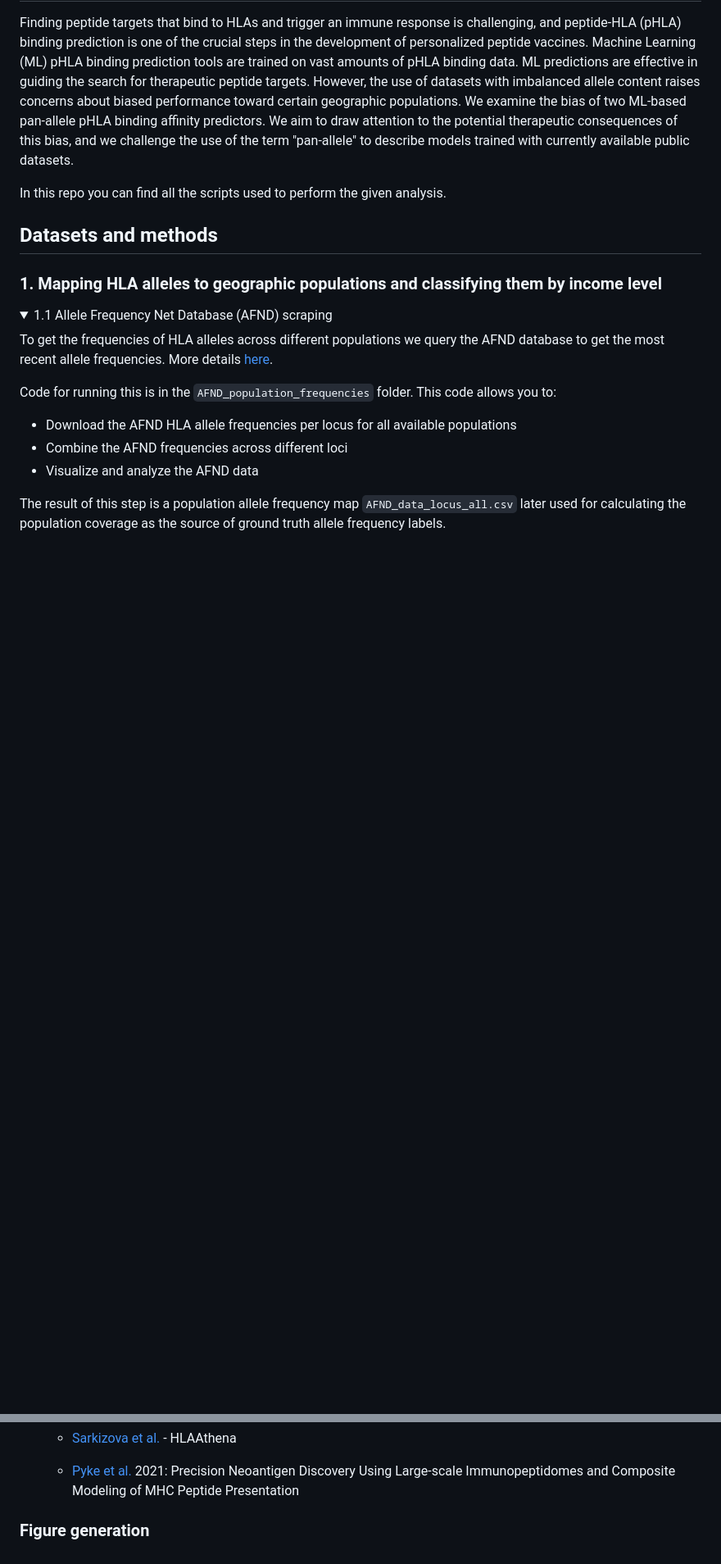
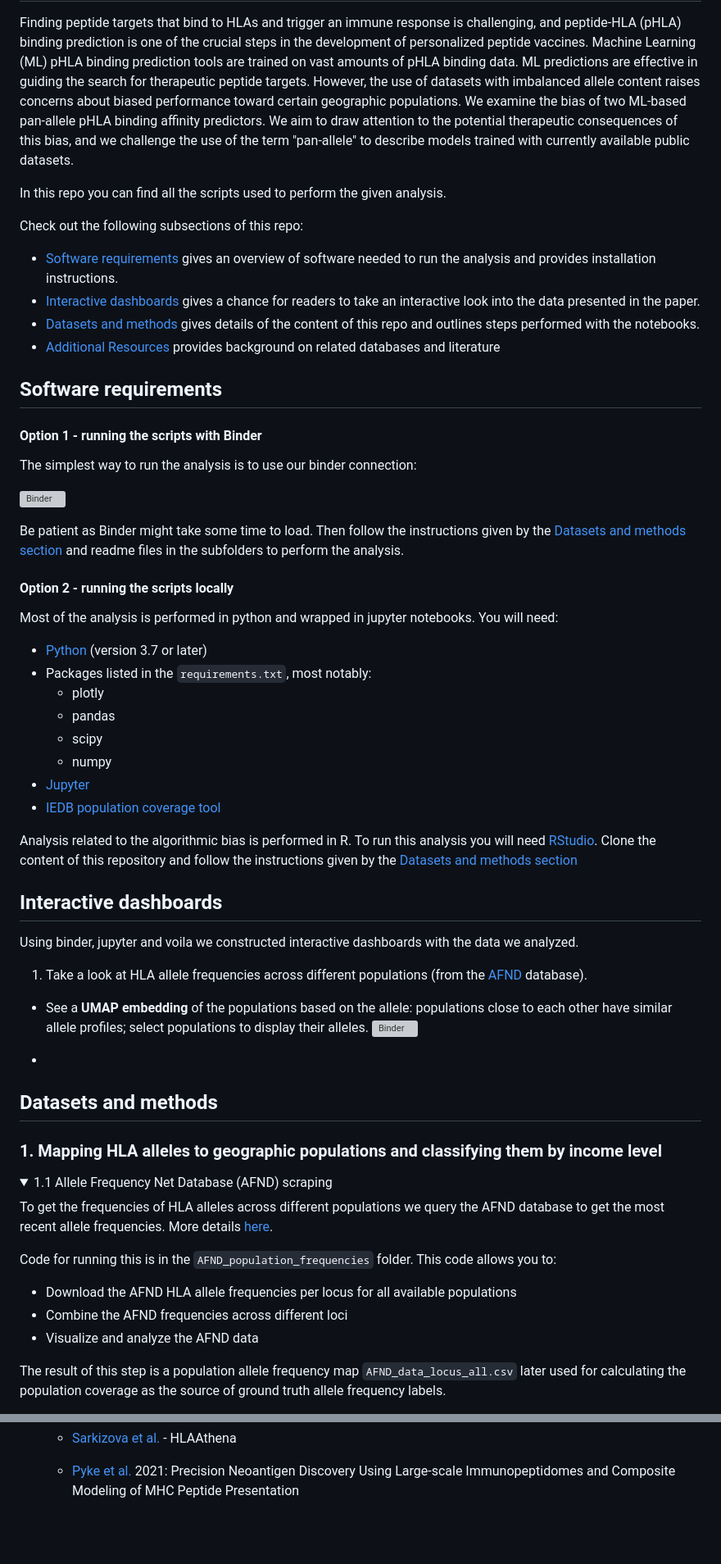
Before and after one commit to anoncouscous/anonymous, a Markdown page: README.md, 2 parts joined by grey strips. Shown: that part at 82% size. Rendered like a GitHub page; folded sections open; blank space fills up the shorter version; grey boxes are pictures that could not be loaded.

```diff
--- a/README.md
+++ b/README.md
@@ -3,6 +3,52 @@
 Finding peptide targets that bind to HLAs and trigger an immune response is challenging, and peptide-HLA (pHLA) binding prediction is one of the crucial steps in the development of personalized peptide vaccines. Machine Learning (ML) pHLA binding prediction tools are trained on vast amounts of pHLA binding data. ML predictions are effective in guiding the search for therapeutic peptide targets. However, the use of datasets with imbalanced allele content raises concerns about biased performance toward certain geographic populations. We examine the bias of two ML-based pan-allele pHLA binding affinity predictors. We aim to draw attention to the potential therapeutic consequences of this bias, and we challenge the use of the term "pan-allele" to describe models trained with currently available public datasets.
 
 In this repo you can find all the scripts used to perform the given analysis.
+
+Check out the following subsections of this repo:
+
+- [Software requirements](#software-requirements) gives an overview of software needed to run the analysis and provides installation instructions.
+- [Interactive dashboards](#interactive-dashboards) gives a chance for readers to take an interactive look into the data presented in the paper.
+- [Datasets and methods](#datasets-and-methods) gives details of the content of this repo and outlines steps performed with the notebooks.
+- [Additional Resources](#additional-resources) provides background on related databases and literature
+
+
+
+## Software requirements
+
+#### Option 1 - running the scripts with Binder
+
+The simplest way to run the analysis is to use our binder connection:
+
+[![Binder](https://mybinder.org/badge_logo.svg)](https://mybinder.org/v2/gh/anoncouscous/anonymous.git/HEAD)
+
+Be patient as Binder might take some time to load. Then follow the instructions given by the [Datasets and methods section](#datasets-and-methods) and readme files in the subfolders to perform the analysis.
+
+
+#### Option 2 - running the scripts locally
+Most of the analysis is performed in python and wrapped in jupyter notebooks. You will need:
+ - [Python](https://www.python.org/) (version 3.7 or later)
+ - Packages listed in the  `requirements.txt`, most notably:
+   - plotly
+   - pandas
+   - scipy
+   - numpy
+ - [Jupyter](https://jupyter.org/install)
+ - [IEDB population coverage tool](http://tools.iedb.org/population/download/)
+
+Analysis related to the algorithmic bias is performed in R. To run this analysis you will need [RStudio](https://posit.co/products/open-source/rstudio/).
+Clone the content of this repository and follow the instructions given by the [Datasets and methods section](#datasets-and-methods)
+
+
+
+## Interactive dashboards
+
+Using binder, jupyter and voila we constructed interactive dashboards with the data we analyzed.
+
+1. Take a look at HLA allele frequencies across different populations (from the [AFND](http://www.allelefrequencies.net/) database).
+  -   See a **UMAP embedding** of the populations based on the allele: populations close to each other have similar allele profiles; select populations to display their alleles.
+[![Binder](https://mybinder.org/badge_logo.svg)](https://mybinder.org/v2/gh/anoncouscous/anonymous.git/HEAD?urlpath=%2Fvoila%2Frender/AFND_population_frequencies%2FAFND_visualize_inderactive_umap.ipynb)
+
+  -
 
 ## Datasets and methods
 
@@ -122,7 +168,3 @@ The code for running this analysis is in the folder  `Algorithmic_bias_analysis`
    - [Sarkizova et al.](https://www.nature.com/articles/s41587-019-0322-9.pdf?proof=t%C2%A0) - HLAAthena
 
    - [Pyke et al.](https://pubmed.ncbi.nlm.nih.gov/34126241/) 2021: Precision Neoantigen Discovery Using Large-scale Immunopeptidomes and Composite Modeling of MHC Peptide Presentation
-
-
-
-### Figure generation
```
